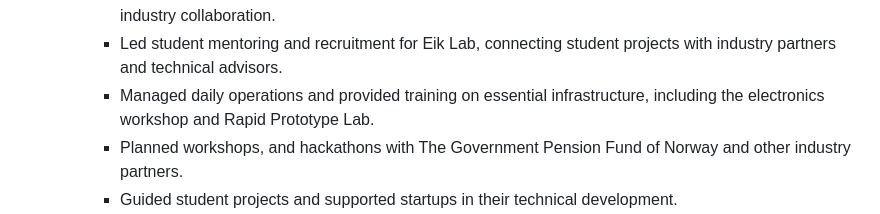
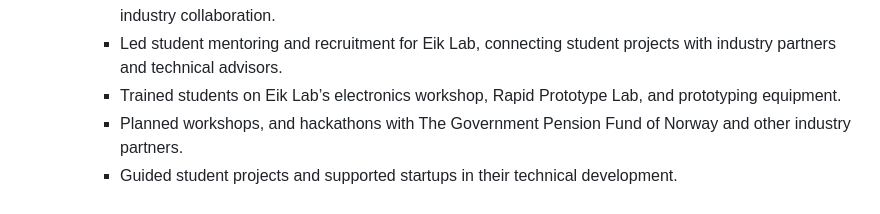
Before and after one commit to Uzaaft/uzaaft.github.io, a Markdown page: cv/cv.md, the part around the change. Rendered like a GitHub page.

Commit message:
cv: simplify eik lab training

```diff
--- a/cv/cv.md
+++ b/cv/cv.md
@@ -98,7 +98,7 @@ experience:
         notes:
           - Led daily operations for Eik Lab, an accessible student innovation hub for prototyping, mentoring, and industry collaboration.
           - Led student mentoring and recruitment for Eik Lab, connecting student projects with industry partners and technical advisors.
-          - Managed daily operations and provided training on essential infrastructure, including the electronics workshop and Rapid Prototype Lab.
+          - Trained students on Eik Lab’s electronics workshop, Rapid Prototype Lab, and prototyping equipment.
           - Planned workshops, and hackathons with The Government Pension Fund of Norway and other industry partners.
           - Guided student projects and supported startups in their technical development.
   - company: Co-founder at Njord Technologies AS
```
